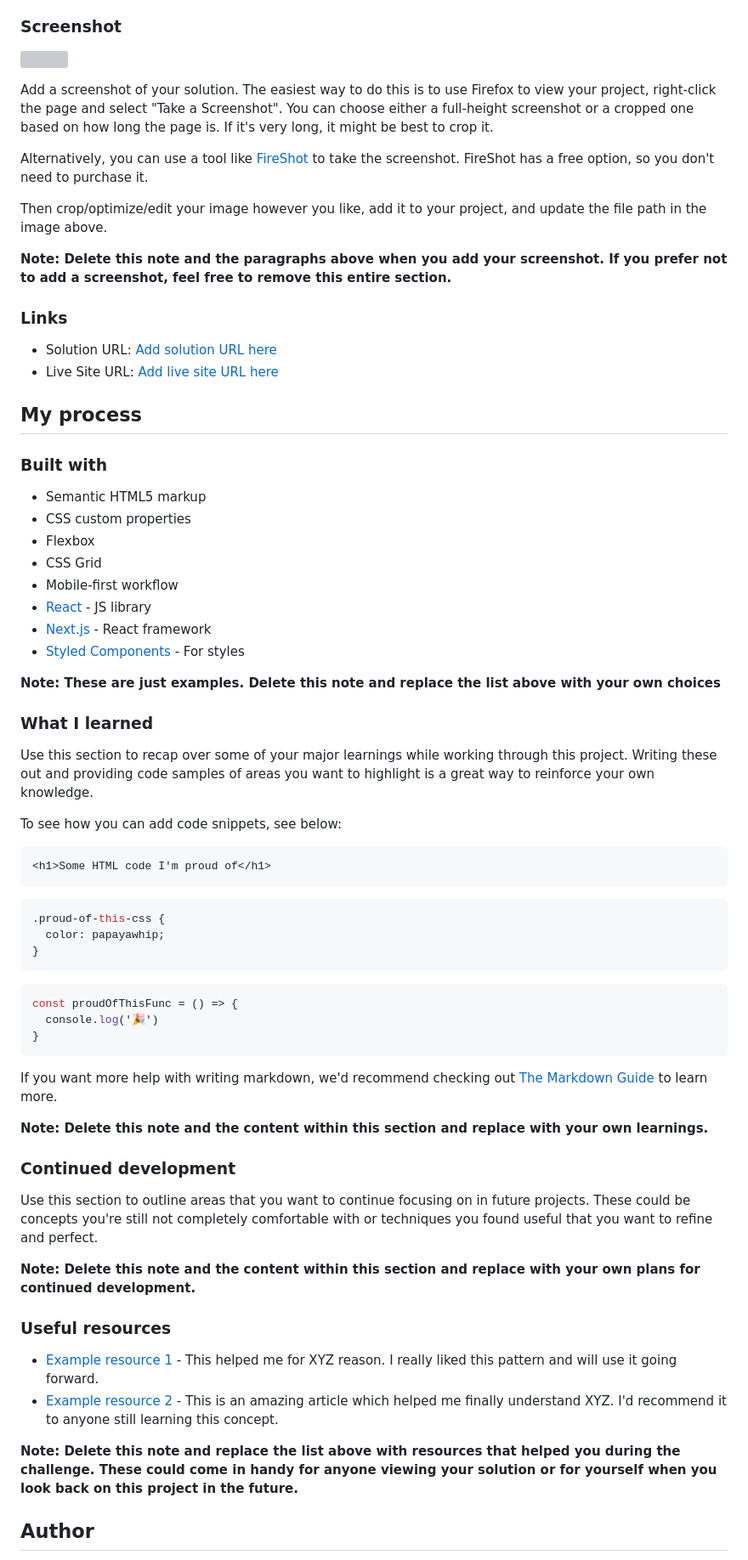
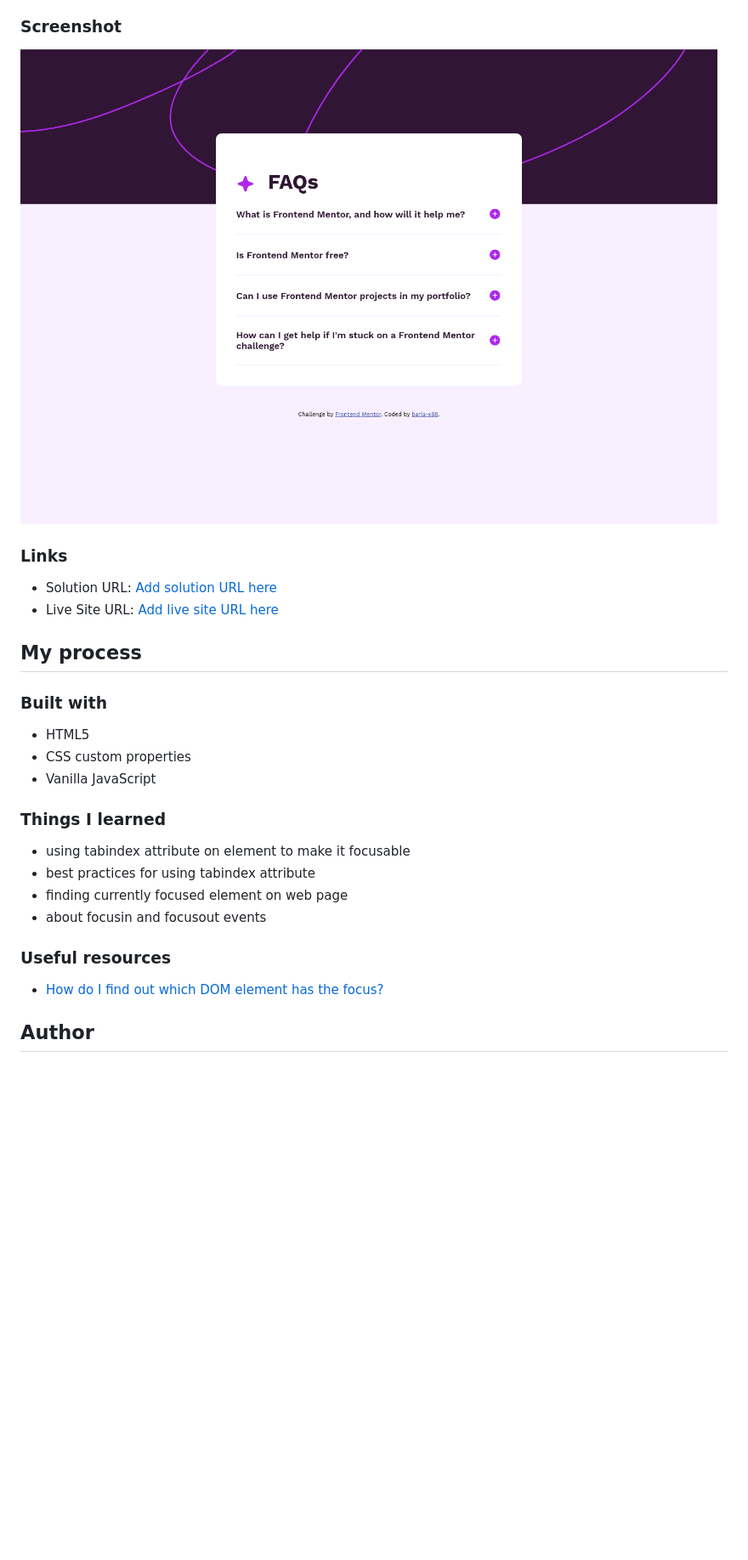
Before and after one commit to barla-x88/FM-faq-accordion, a Markdown page: README-template.md, the part around the change printed below. Shown: that part at 85% size. Drawn GitHub-style; pictures changed too: image.png (added); blank space fills up the shorter version; grey boxes are pictures that could not be loaded.

````diff
--- a/README-template.md
+++ b/README-template.md
@@ -31,15 +31,7 @@ Users should be able to:
 
 ### Screenshot
 
-![](./screenshot.jpg)
-
-Add a screenshot of your solution. The easiest way to do this is to use Firefox to view your project, right-click the page and select "Take a Screenshot". You can choose either a full-height screenshot or a cropped one based on how long the page is. If it's very long, it might be best to crop it.
-
-Alternatively, you can use a tool like [FireShot](https://getfireshot.com/) to take the screenshot. FireShot has a free option, so you don't need to purchase it.
-
-Then crop/optimize/edit your image however you like, add it to your project, and update the file path in the image above.
-
-**Note: Delete this note and the paragraphs above when you add your screenshot. If you prefer not to add a screenshot, feel free to remove this entire section.**
+![screenshot](image.png)
 
 ### Links
 
@@ -50,53 +42,20 @@ Then crop/optimize/edit your image however you like, add it to your project, and
 
 ### Built with
 
-- Semantic HTML5 markup
+- HTML5
 - CSS custom properties
-- Flexbox
-- CSS Grid
-- Mobile-first workflow
-- [React](https://reactjs.org/) - JS library
-- [Next.js](https://nextjs.org/) - React framework
-- [Styled Components](https://styled-components.com/) - For styles
+- Vanilla JavaScript
 
-**Note: These are just examples. Delete this note and replace the list above with your own choices**
+### Things I learned
 
-### What I learned
-
-Use this section to recap over some of your major learnings while working through this project. Writing these out and providing code samples of areas you want to highlight is a great way to reinforce your own knowledge.
-
-To see how you can add code snippets, see below:
-
-```html
-<h1>Some HTML code I'm proud of</h1>
-```
-```css
-.proud-of-this-css {
-  color: papayawhip;
-}
-```
-```js
-const proudOfThisFunc = () => {
-  console.log('🎉')
-}
-```
-
-If you want more help with writing markdown, we'd recommend checking out [The Markdown Guide](https://www.markdownguide.org/) to learn more.
-
-**Note: Delete this note and the content within this section and replace with your own learnings.**
-
-### Continued development
-
-Use this section to outline areas that you want to continue focusing on in future projects. These could be concepts you're still not completely comfortable with or techniques you found useful that you want to refine and perfect.
-
-**Note: Delete this note and the content within this section and replace with your own plans for continued development.**
+- using tabindex attribute on element to make it focusable
+- best practices for using tabindex attribute
+- finding currently focused element on web page
+- about focusin and focusout events
 
 ### Useful resources
 
-- [Example resource 1](https://www.example.com) - This helped me for XYZ reason. I really liked this pattern and will use it going forward.
-- [Example resource 2](https://www.example.com) - This is an amazing article which helped me finally understand XYZ. I'd recommend it to anyone still learning this concept.
-
-**Note: Delete this note and replace the list above with resources that helped you during the challenge. These could come in handy for anyone viewing your solution or for yourself when you look back on this project in the future.**
+- [How do I find out which DOM element has the focus?](https://stackoverflow.com/questions/497094/how-do-i-find-out-which-dom-element-has-the-focus)
 
 ## Author
 
````
Also changed, not shown: other parts of README-template.md (+0 -8 lines), README.md (deleted, +0 -96 lines), 3 other files.
